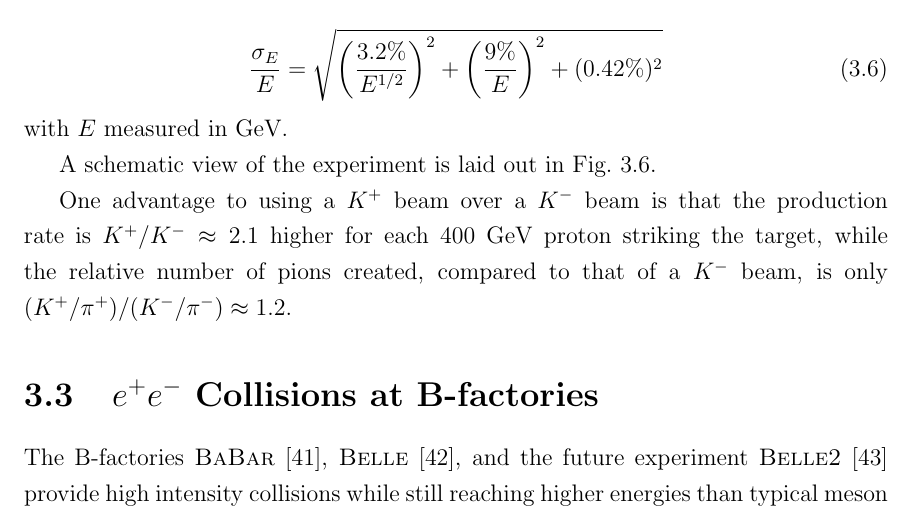
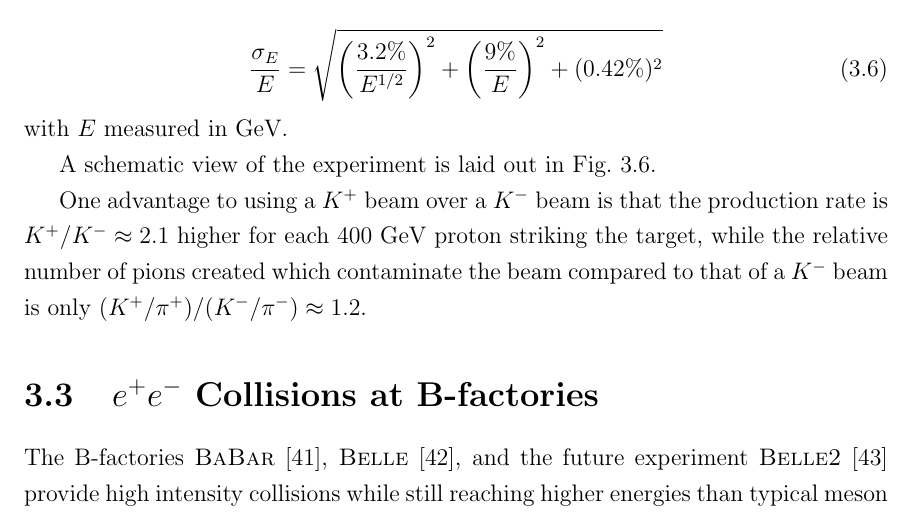
Before and after one commit to drglove/masters-thesis, a LaTeX thesis (thesis.tex, which reads chapters/3/sec_kaon.tex): part of page 31 of 80, cut so that both start at the same text. Compiled offline with pdfLaTeX.

Commit message:
Experiment: note pions are contamination for K+

```diff
--- a/chapters/3/sec_kaon.tex
+++ b/chapters/3/sec_kaon.tex
@@ -54,4 +54,4 @@ A schematic view of the experiment is laid out in Fig.~\ref{fig:na62_experiment}
     \label{fig:na62_experiment}
 \end{figure}
 
-One advantage to using a $K^+$ beam over a $K^-$ beam is that the production rate is $K^+ / K^- \approx 2.1$ higher for each $400~\textrm{GeV}$ proton striking the target, while the relative number of pions created, compared to that of a $K^-$ beam, is only $(K^+ / \pi^+) / (K^- / \pi^-) \approx 1.2$.
+One advantage to using a $K^+$ beam over a $K^-$ beam is that the production rate is $K^+ / K^- \approx 2.1$ higher for each $400~\textrm{GeV}$ proton striking the target, while the relative number of pions created which contaminate the beam compared to that of a $K^-$ beam is only $(K^+ / \pi^+) / (K^- / \pi^-) \approx 1.2$.
```
